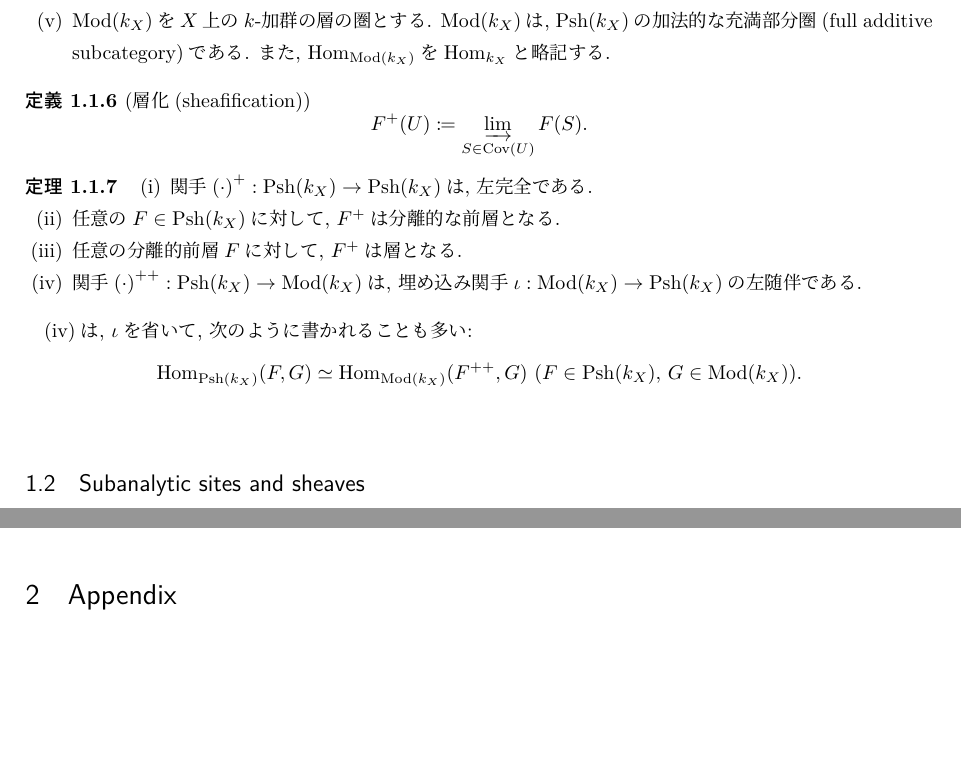
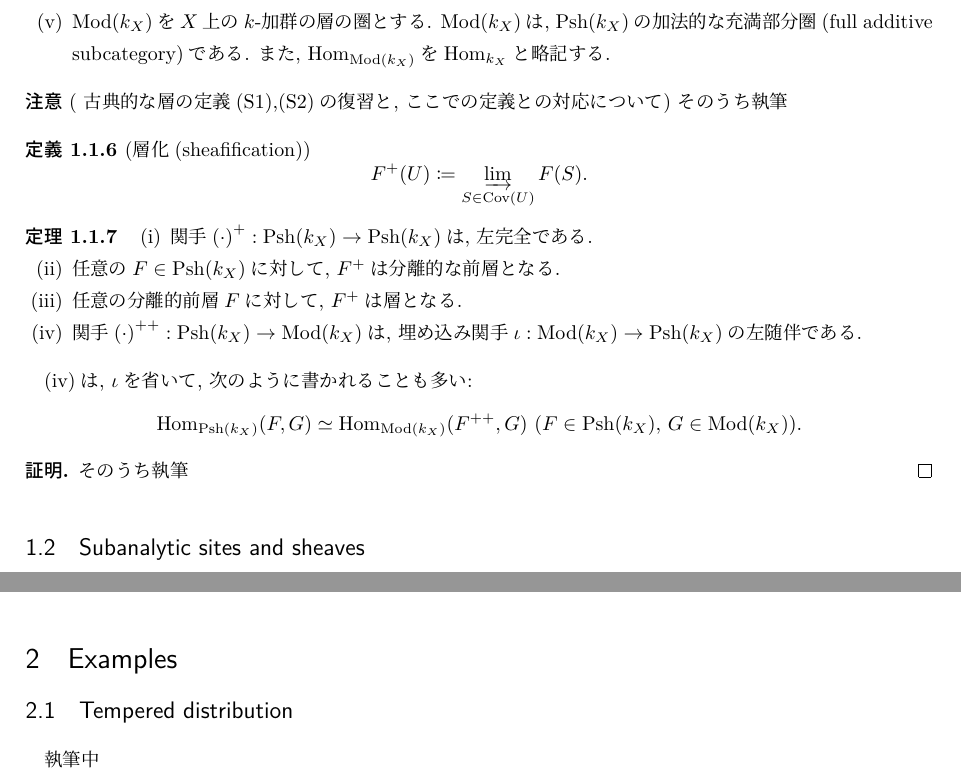
Before and after one commit to tnishida05/subanalytic_semi, a LaTeX document (main.tex, which reads contents/1-1.tex, contents/e-1.tex): two parts of pages 3 and 6 of 7, joined at a grey line, cut so that both start at the same text, the shorter picture padded with empty space. Compiled offline with upLaTeX and dvipdfmx.

Commit message:
今後追加したいことをメモ

```diff
--- a/contents/1-1.tex
+++ b/contents/1-1.tex
@@ -191,6 +191,14 @@ $k$-加群の層を定義する.
   \end{enumerate}
 \end{dfn}
 
+\begin{rem*}
+  (
+  古典的な層の定義(S1),(S2)の復習と,
+  ここでの定義との対応について
+  )
+  そのうち執筆
+\end{rem*}
+
 \begin{dfn}[層化(sheafification)]
   \[
     F^+(U) \coloneqq
@@ -214,4 +222,7 @@ $k$-加群の層を定義する.
   \Hom_{\Mod(k_X)}(F^{++},G)
   \,\,(F\in\Psh(k_X),\,G\in\Mod(k_X)).
 \]
+\begin{proof}
+  そのうち執筆
+\end{proof}
 \end{document}
--- /dev/null
+++ b/contents/e-1.tex
@@ -0,0 +1,8 @@
+\documentclass[../main]{subfiles}
+
+\begin{document}
+%\setcounter{section}{0}
+\setcounter{subsection}{1} \addtocounter{subsection}{-1}
+\subsection{Tempered distribution}
+執筆中
+\end{document}
--- a/main.tex
+++ b/main.tex
@@ -38,6 +38,9 @@ Kashiwara-Schapira\cite{book:KS_sh}, \cite{book:KS_cat}
 \subfile{contents/1-2} % subanalytic siteの入門
 \subfile{contents/1-3} % R-constructible sheavesとの関係
 
+\section{Examples}
+\subfile{contents/e-1} % tempered distribution
+
 \section{Appendix}
 \subfile{contents/a-1} % subanalytic set
 \subfile{contents/a-2} % constructible sheaves
```
Also changed, not shown: contents/a-1.tex (+1 -1 lines), contents/a-2.tex (+1 -1 lines), out.pdf.
